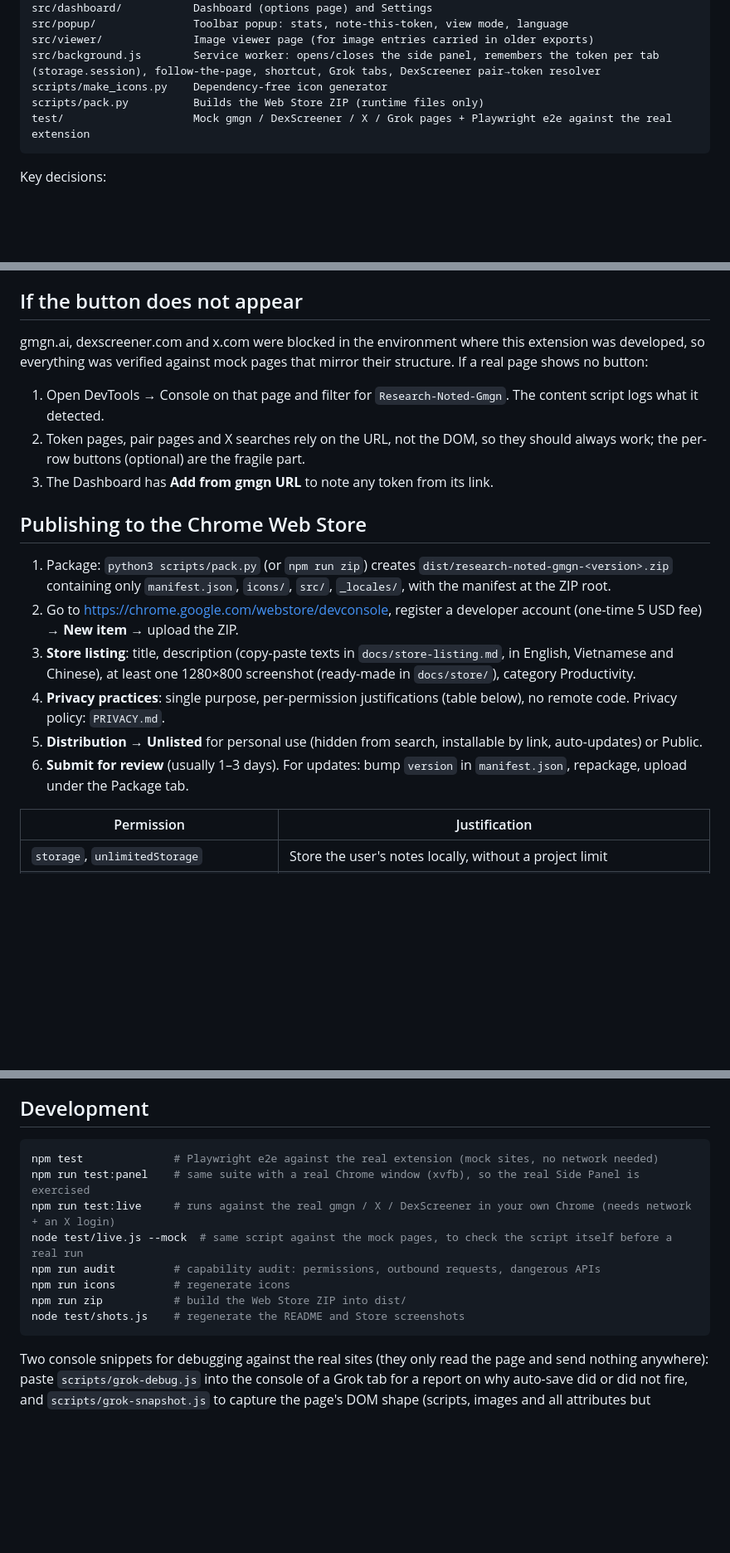
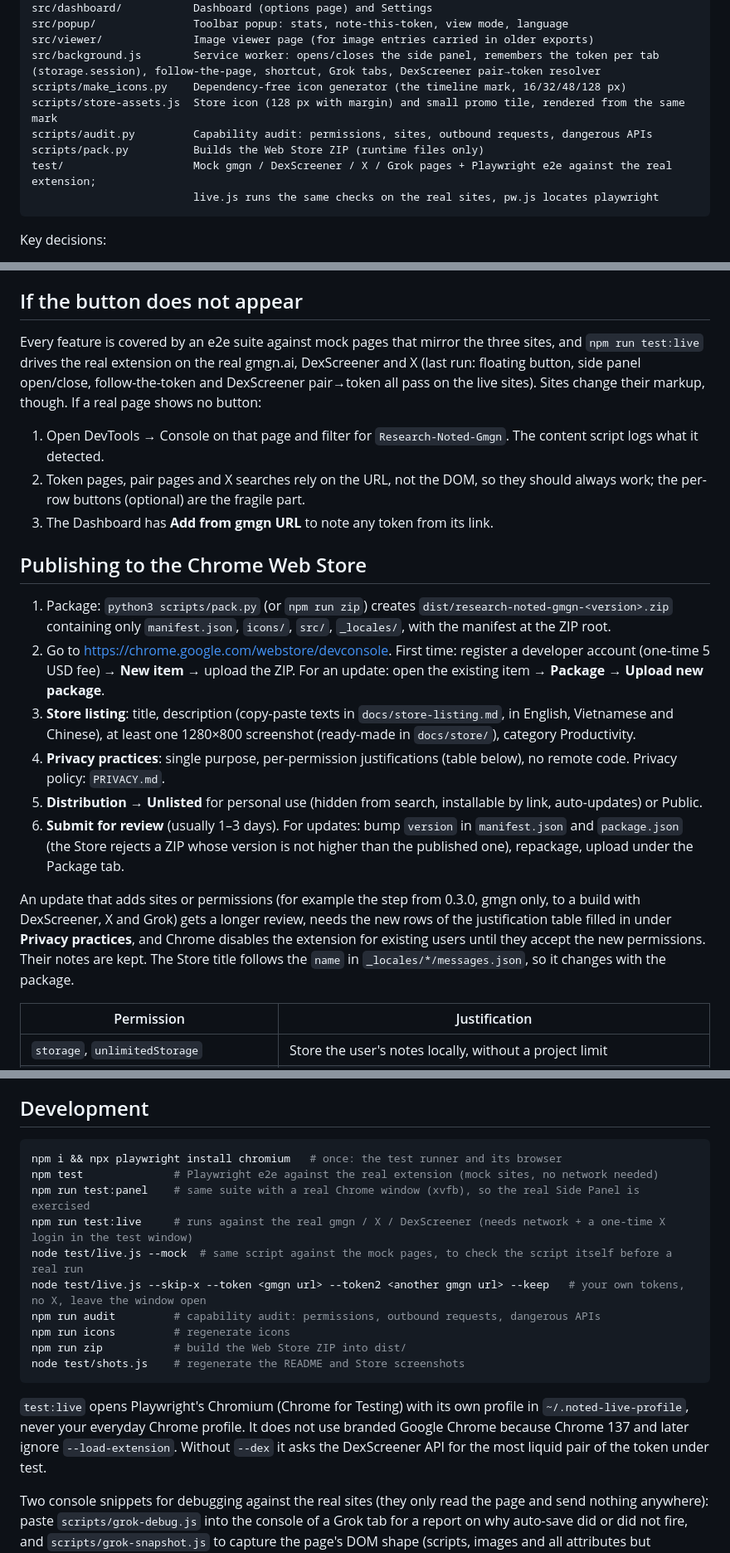
Before and after one commit to hoangtrank/Research-Noted-Gmgn, a Markdown page: README.md, 3 parts joined by grey strips. Shown at 83% size. Drawn GitHub-style; blank space fills up the shorter version.

````diff
--- a/README.md
+++ b/README.md
@@ -103,9 +111,12 @@ src/dashboard/           Dashboard (options page) and Settings
 src/popup/               Toolbar popup: stats, note-this-token, view mode, language
 src/viewer/              Image viewer page (for image entries carried in older exports)
 src/background.js        Service worker: opens/closes the side panel, remembers the token per tab (storage.session), follow-the-page, shortcut, Grok tabs, DexScreener pair→token resolver
-scripts/make_icons.py    Dependency-free icon generator
+scripts/make_icons.py    Dependency-free icon generator (the timeline mark, 16/32/48/128 px)
+scripts/store-assets.js  Store icon (128 px with margin) and small promo tile, rendered from the same mark
+scripts/audit.py         Capability audit: permissions, sites, outbound requests, dangerous APIs
 scripts/pack.py          Builds the Web Store ZIP (runtime files only)
-test/                    Mock gmgn / DexScreener / X / Grok pages + Playwright e2e against the real extension
+test/                    Mock gmgn / DexScreener / X / Grok pages + Playwright e2e against the real extension;
+                         live.js runs the same checks on the real sites, pw.js locates playwright
 ```
 
 Key decisions:
@@ -139,7 +150,7 @@ Entry types: `note`, `research`, `news`, `buy`, `sell`, `alert`, `link`. Statuse
 
 ## If the button does not appear
 
-gmgn.ai, dexscreener.com and x.com were blocked in the environment where this extension was developed, so everything was verified against mock pages that mirror their structure. If a real page shows no button:
+Every feature is covered by an e2e suite against mock pages that mirror the three sites, and `npm run test:live` drives the real extension on the real gmgn.ai, DexScreener and X (last run: floating button, side panel open/close, follow-the-token and DexScreener pair→token all pass on the live sites). Sites change their markup, though. If a real page shows no button:
 
 1. Open DevTools → Console on that page and filter for `Research-Noted-Gmgn`. The content script logs what it detected.
 2. Token pages, pair pages and X searches rely on the URL, not the DOM, so they should always work; the per-row buttons (optional) are the fragile part.
@@ -148,11 +159,13 @@ gmgn.ai, dexscreener.com and x.com were blocked in the environment where this ex
 ## Publishing to the Chrome Web Store
 
 1. Package: `python3 scripts/pack.py` (or `npm run zip`) creates `dist/research-noted-gmgn-<version>.zip` containing only `manifest.json`, `icons/`, `src/`, `_locales/`, with the manifest at the ZIP root.
-2. Go to https://chrome.google.com/webstore/devconsole, register a developer account (one-time 5 USD fee) → **New item** → upload the ZIP.
+2. Go to https://chrome.google.com/webstore/devconsole. First time: register a developer account (one-time 5 USD fee) → **New item** → upload the ZIP. For an update: open the existing item → **Package** → **Upload new package**.
 3. **Store listing**: title, description (copy-paste texts in `docs/store-listing.md`, in English, Vietnamese and Chinese), at least one 1280×800 screenshot (ready-made in `docs/store/`), category Productivity.
 4. **Privacy practices**: single purpose, per-permission justifications (table below), no remote code. Privacy policy: `PRIVACY.md`.
 5. **Distribution** → **Unlisted** for personal use (hidden from search, installable by link, auto-updates) or Public.
-6. **Submit for review** (usually 1–3 days). For updates: bump `version` in `manifest.json`, repackage, upload under the Package tab.
+6. **Submit for review** (usually 1–3 days). For updates: bump `version` in `manifest.json` and `package.json` (the Store rejects a ZIP whose version is not higher than the published one), repackage, upload under the Package tab.
+
+An update that adds sites or permissions (for example the step from 0.3.0, gmgn only, to a build with DexScreener, X and Grok) gets a longer review, needs the new rows of the justification table filled in under **Privacy practices**, and Chrome disables the extension for existing users until they accept the new permissions. Their notes are kept. The Store title follows the `name` in `_locales/*/messages.json`, so it changes with the package.
 
 | Permission | Justification |
 |---|---|
@@ -195,16 +208,20 @@ Threat model, mitigations and what leaves the device: [SECURITY.md](SECURITY.md)
 ## Development
 
 ```bash
+npm i && npx playwright install chromium   # once: the test runner and its browser
 npm test              # Playwright e2e against the real extension (mock sites, no network needed)
 npm run test:panel    # same suite with a real Chrome window (xvfb), so the real Side Panel is exercised
-npm run test:live     # runs against the real gmgn / X / DexScreener in your own Chrome (needs network + an X login)
+npm run test:live     # runs against the real gmgn / X / DexScreener (needs network + a one-time X login in the test window)
 node test/live.js --mock  # same script against the mock pages, to check the script itself before a real run
+node test/live.js --skip-x --token <gmgn url> --token2 <another gmgn url> --keep   # your own tokens, no X, leave the window open
 npm run audit         # capability audit: permissions, outbound requests, dangerous APIs
 npm run icons         # regenerate icons
 npm run zip           # build the Web Store ZIP into dist/
 node test/shots.js    # regenerate the README and Store screenshots
 ```
 
+`test:live` opens Playwright's Chromium (Chrome for Testing) with its own profile in `~/.noted-live-profile`, never your everyday Chrome profile. It does not use branded Google Chrome because Chrome 137 and later ignore `--load-extension`. Without `--dex` it asks the DexScreener API for the most liquid pair of the token under test.
+
 Two console snippets for debugging against the real sites (they only read the page and
 send nothing anywhere): paste `scripts/grok-debug.js` into the console of a Grok tab for a
 report on why auto-save did or did not fire, and `scripts/grok-snapshot.js` to capture the
````
Also changed, not shown: other parts of README.md (+9 -1 lines), docs/store-listing.md (+14 -9 lines).
